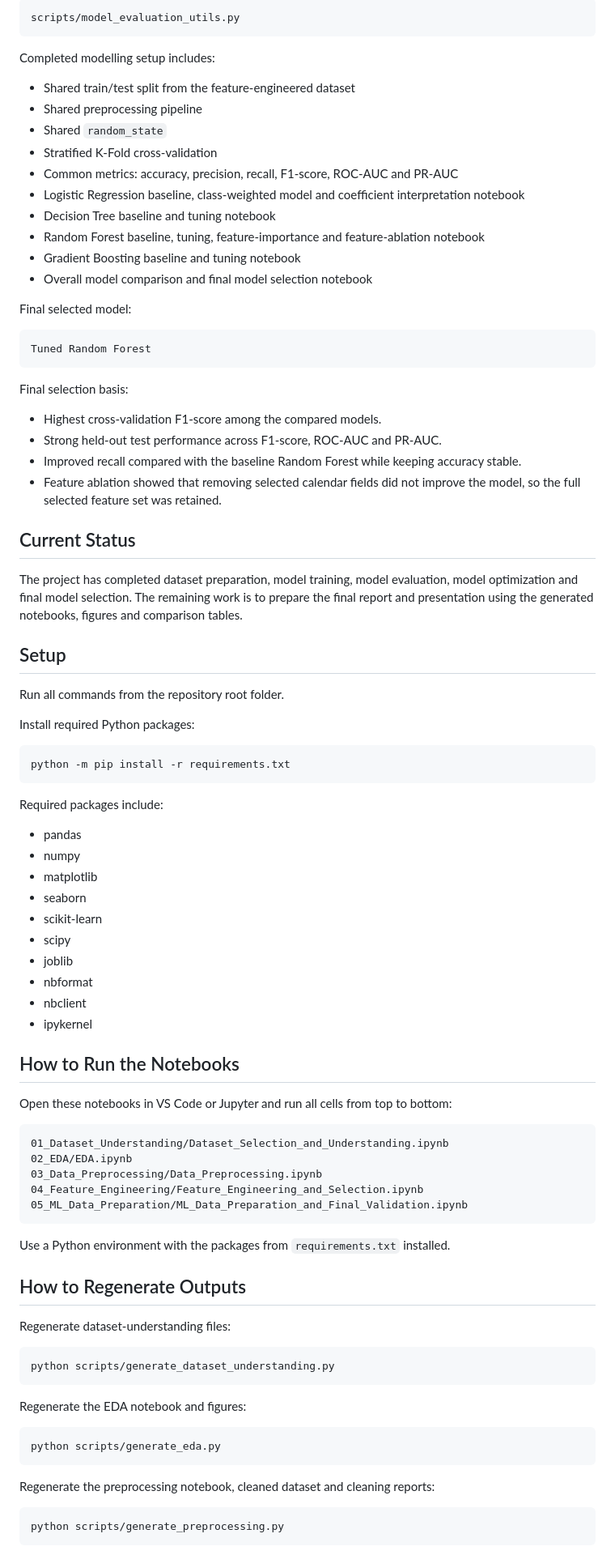
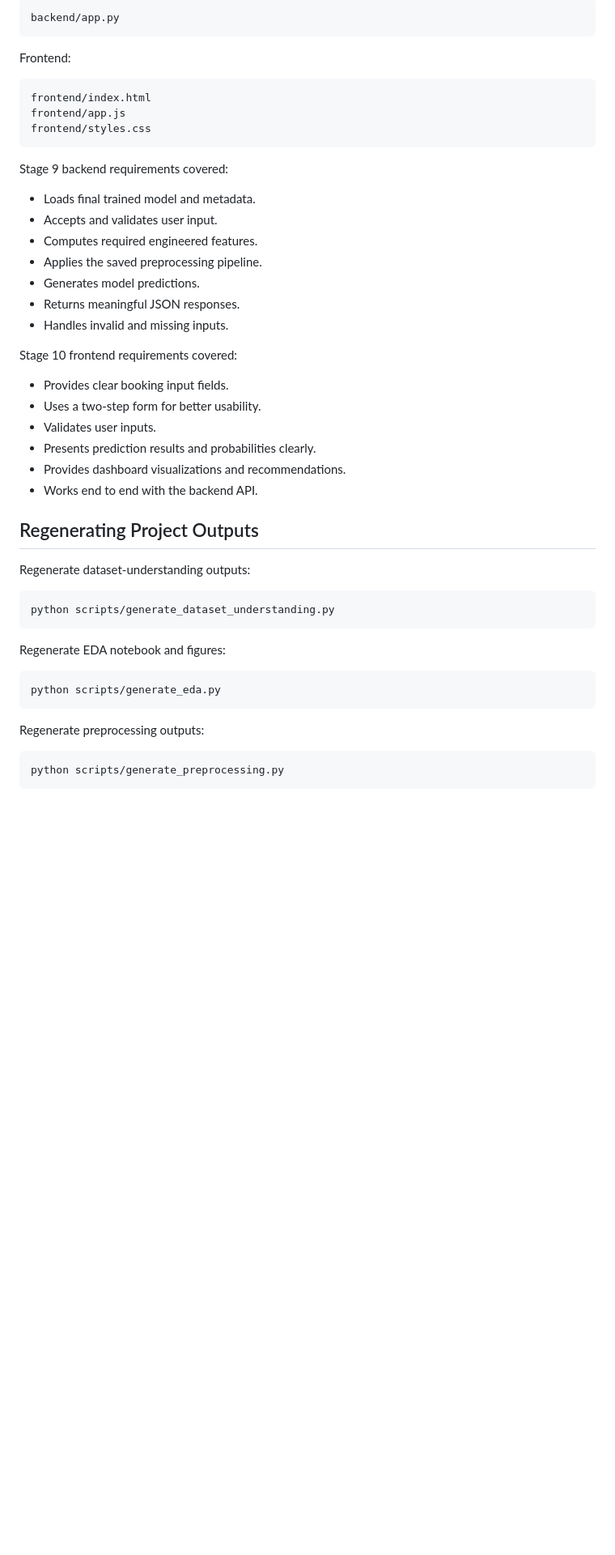
Before and after one commit to Manesha03/IT3051-FDM-Mini-Project-2026, a Markdown page: README.md, the part around one of its changes. Shown at 81% size. Drawn GitHub-style; blank space fills up the shorter version.

Commit message:
update README with end-to-end system details

````diff
--- a/README.md
+++ b/README.md
@@ -284,90 +288,50 @@ Shared utility script:
 
 ```text
-scripts/model_evaluation_utils.py
+backend/app.py
 ```
 
-Completed modelling setup includes:
-
-- Shared train/test split from the feature-engineered dataset
-- Shared preprocessing pipeline
-- Shared `random_state`
-- Stratified K-Fold cross-validation
-- Common metrics: accuracy, precision, recall, F1-score, ROC-AUC and PR-AUC
-- Logistic Regression baseline, class-weighted model and coefficient interpretation notebook
-- Decision Tree baseline and tuning notebook
-- Random Forest baseline, tuning, feature-importance and feature-ablation notebook
-- Gradient Boosting baseline and tuning notebook
-- Overall model comparison and final model selection notebook
-
-Final selected model:
+Frontend:
 
 ```text
-Tuned Random Forest
+frontend/index.html
+frontend/app.js
+frontend/styles.css
 ```
 
-Final selection basis:
+Stage 9 backend requirements covered:
 
-- Highest cross-validation F1-score among the compared models.
-- Strong held-out test performance across F1-score, ROC-AUC and PR-AUC.
-- Improved recall compared with the baseline Random Forest while keeping accuracy stable.
-- Feature ablation showed that removing selected calendar fields did not improve the model, so the full selected feature set was retained.
+- Loads final trained model and metadata.
+- Accepts and validates user input.
+- Computes required engineered features.
+- Applies the saved preprocessing pipeline.
+- Generates model predictions.
+- Returns meaningful JSON responses.
+- Handles invalid and missing inputs.
 
-## Current Status
+Stage 10 frontend requirements covered:
 
-The project has completed dataset preparation, model training, model evaluation, model optimization and final model selection. The remaining work is to prepare the final report and presentation using the generated notebooks, figures and comparison tables.
+- Provides clear booking input fields.
+- Uses a two-step form for better usability.
+- Validates user inputs.
+- Presents prediction results and probabilities clearly.
+- Provides dashboard visualizations and recommendations.
+- Works end to end with the backend API.
 
-## Setup
+## Regenerating Project Outputs
 
-Run all commands from the repository root folder.
-
-Install required Python packages:
-
-```powershell
-python -m pip install -r requirements.txt
-```
-
-Required packages include:
-
-- pandas
-- numpy
-- matplotlib
-- seaborn
-- scikit-learn
-- scipy
-- joblib
-- nbformat
-- nbclient
-- ipykernel
-
-## How to Run the Notebooks
-
-Open these notebooks in VS Code or Jupyter and run all cells from top to bottom:
-
-```text
-01_Dataset_Understanding/Dataset_Selection_and_Understanding.ipynb
-02_EDA/EDA.ipynb
-03_Data_Preprocessing/Data_Preprocessing.ipynb
-04_Feature_Engineering/Feature_Engineering_and_Selection.ipynb
-05_ML_Data_Preparation/ML_Data_Preparation_and_Final_Validation.ipynb
-```
-
-Use a Python environment with the packages from `requirements.txt` installed.
-
-## How to Regenerate Outputs
-
-Regenerate dataset-understanding files:
+Regenerate dataset-understanding outputs:
 
 ```powershell
 python scripts/generate_dataset_understanding.py
 ```
 
-Regenerate the EDA notebook and figures:
+Regenerate EDA notebook and figures:
 
 ```powershell
 python scripts/generate_eda.py
 ```
 
-Regenerate the preprocessing notebook, cleaned dataset and cleaning reports:
+Regenerate preprocessing outputs:
 
 ```powershell
 python scripts/generate_preprocessing.py
````
Also changed, not shown: other parts of README.md (+155 -166 lines).
